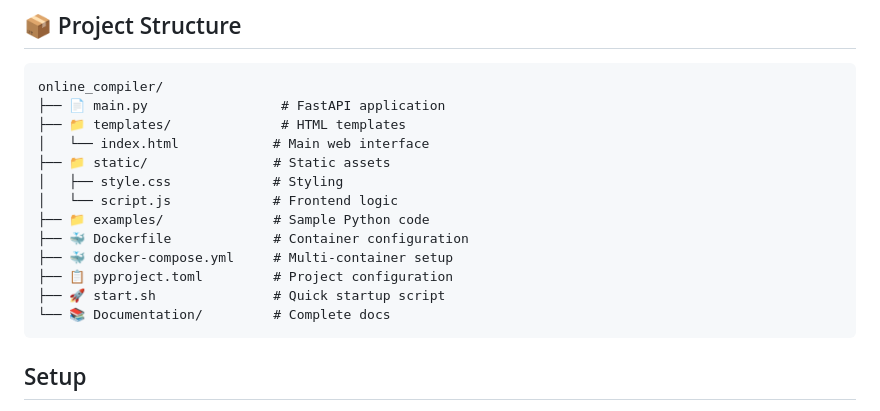
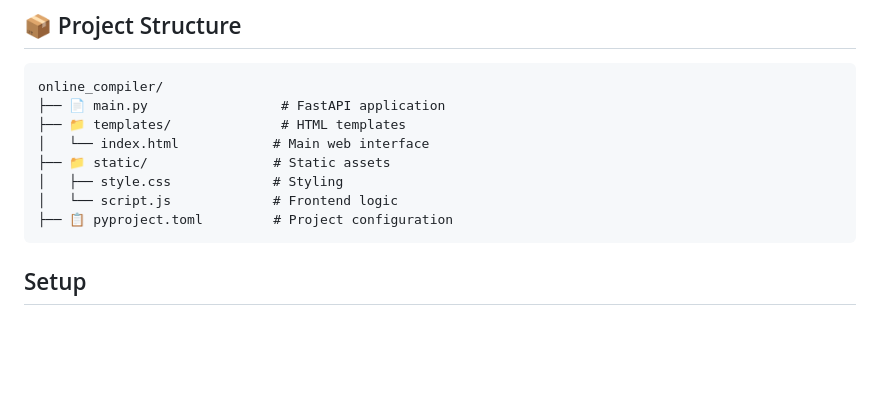
Before and after one commit to Amanlook/online_compiler, a Markdown page: README.md, the part around the change printed below. GitHub-like rendering; blank space fills up the shorter version.

````diff
--- a/README.md
+++ b/README.md
@@ -76,12 +66,7 @@ online_compiler/
 ├── 📁 static/                # Static assets
 │   ├── style.css             # Styling
 │   └── script.js             # Frontend logic
-├── 📁 examples/              # Sample Python code
-├── 🐳 Dockerfile             # Container configuration
-├── 🐳 docker-compose.yml     # Multi-container setup
 ├── 📋 pyproject.toml         # Project configuration
-├── 🚀 start.sh               # Quick startup script
-└── 📚 Documentation/         # Complete docs
 ```
 
 ## Setup
````
Also changed, not shown: other parts of README.md (+0 -35 lines).
